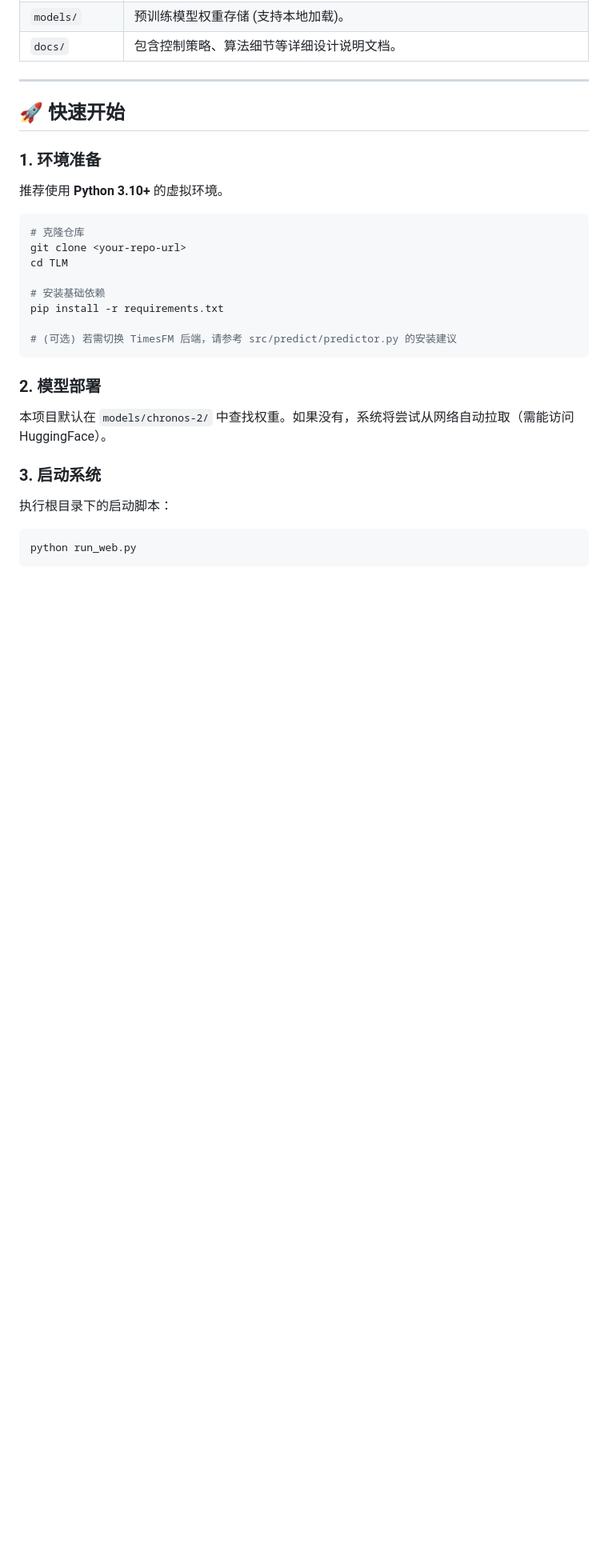
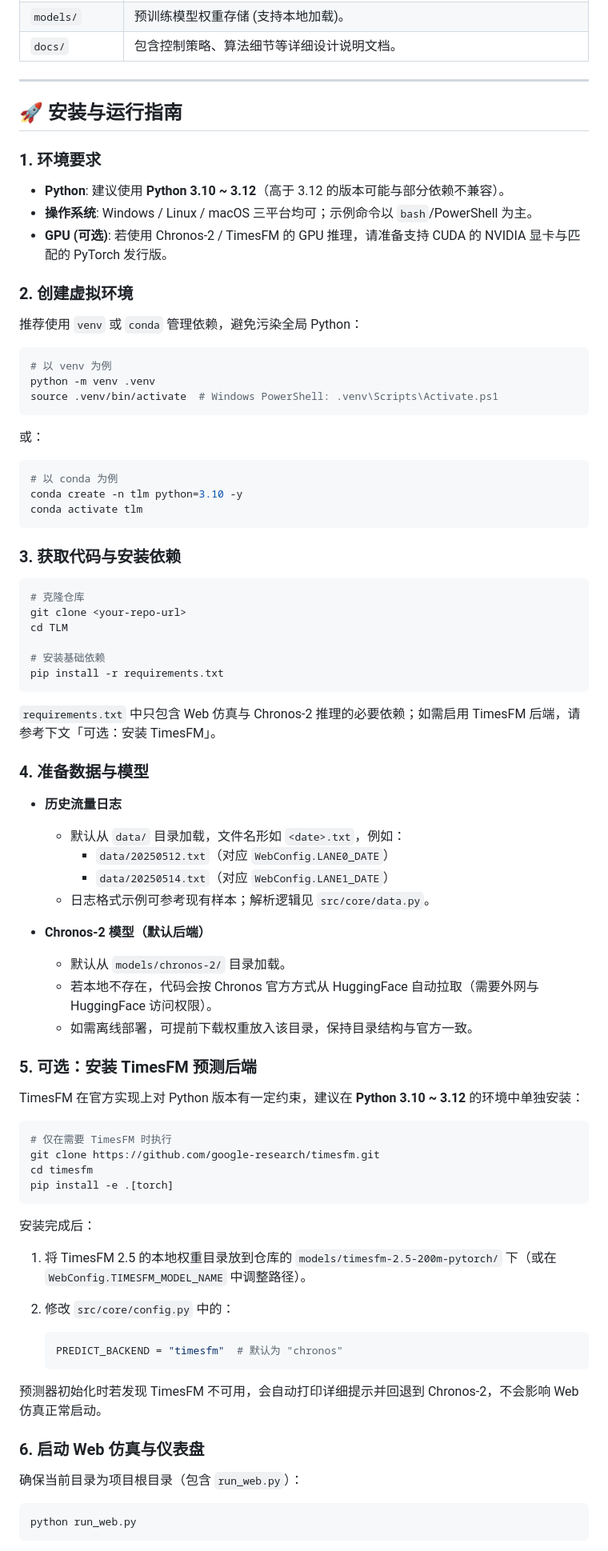
Before and after one commit to haorumingyue/TLM, a Markdown page: README.md, the part around one of its changes. Shown at 80% size. Rendered like a GitHub page; blank space fills up the shorter version.

Commit message:
docs: expand installation and running guide in README.md with detailed environment requirements and setup instructions

````diff
--- a/README.md
+++ b/README.md
@@ -61,10 +61,33 @@ graph TD
 
 ---
 
-## 🚀 快速开始
+## 🚀 安装与运行指南
 
-### 1. 环境准备
-推荐使用 **Python 3.10+** 的虚拟环境。
+### 1. 环境要求
+
+- **Python**: 建议使用 **Python 3.10 ~ 3.12**（高于 3.12 的版本可能与部分依赖不兼容）。
+- **操作系统**: Windows / Linux / macOS 三平台均可；示例命令以 `bash`/PowerShell 为主。
+- **GPU (可选)**: 若使用 Chronos-2 / TimesFM 的 GPU 推理，请准备支持 CUDA 的 NVIDIA 显卡与匹配的 PyTorch 发行版。
+
+### 2. 创建虚拟环境
+
+推荐使用 `venv` 或 `conda` 管理依赖，避免污染全局 Python：
+
+```bash
+# 以 venv 为例
+python -m venv .venv
+source .venv/bin/activate  # Windows PowerShell: .venv\Scripts\Activate.ps1
+```
+
+或：
+
+```bash
+# 以 conda 为例
+conda create -n tlm python=3.10 -y
+conda activate tlm
+```
+
+### 3. 获取代码与安装依赖
 
 ```bash
 # 克隆仓库
@@ -73,15 +96,48 @@ cd TLM
 
 # 安装基础依赖
 pip install -r requirements.txt
-
-# (可选) 若需切换 TimesFM 后端，请参考 src/predict/predictor.py 的安装建议
 ```
 
-### 2. 模型部署
-本项目默认在 `models/chronos-2/` 中查找权重。如果没有，系统将尝试从网络自动拉取（需能访问 HuggingFace）。
+`requirements.txt` 中只包含 Web 仿真与 Chronos-2 推理的必要依赖；如需启用 TimesFM 后端，请参考下文「可选：安装 TimesFM」。
 
-### 3. 启动系统
-执行根目录下的启动脚本：
+### 4. 准备数据与模型
+
+- **历史流量日志**
+  - 默认从 `data/` 目录加载，文件名形如 `<date>.txt`，例如：
+    - `data/20250512.txt`（对应 `WebConfig.LANE0_DATE`）
+    - `data/20250514.txt`（对应 `WebConfig.LANE1_DATE`）
+  - 日志格式示例可参考现有样本；解析逻辑见 `src/core/data.py`。
+
+- **Chronos-2 模型（默认后端）**
+  - 默认从 `models/chronos-2/` 目录加载。
+  - 若本地不存在，代码会按 Chronos 官方方式从 HuggingFace 自动拉取（需要外网与 HuggingFace 访问权限）。
+  - 如需离线部署，可提前下载权重放入该目录，保持目录结构与官方一致。
+
+### 5. 可选：安装 TimesFM 预测后端
+
+TimesFM 在官方实现上对 Python 版本有一定约束，建议在 **Python 3.10 ~ 3.12** 的环境中单独安装：
+
+```bash
+# 仅在需要 TimesFM 时执行
+git clone https://github.com/google-research/timesfm.git
+cd timesfm
+pip install -e .[torch]
+```
+
+安装完成后：
+
+1. 将 TimesFM 2.5 的本地权重目录放到仓库的 `models/timesfm-2.5-200m-pytorch/` 下（或在 `WebConfig.TIMESFM_MODEL_NAME` 中调整路径）。
+2. 修改 `src/core/config.py` 中的：
+
+   ```python
+   PREDICT_BACKEND = "timesfm"  # 默认为 "chronos"
+   ```
+
+预测器初始化时若发现 TimesFM 不可用，会自动打印详细提示并回退到 Chronos-2，不会影响 Web 仿真正常启动。
+
+### 6. 启动 Web 仿真与仪表盘
+
+确保当前目录为项目根目录（包含 `run_web.py`）：
 
 ```bash
 python run_web.py
````
Also changed, not shown: other parts of README.md (+11 -1 lines).
